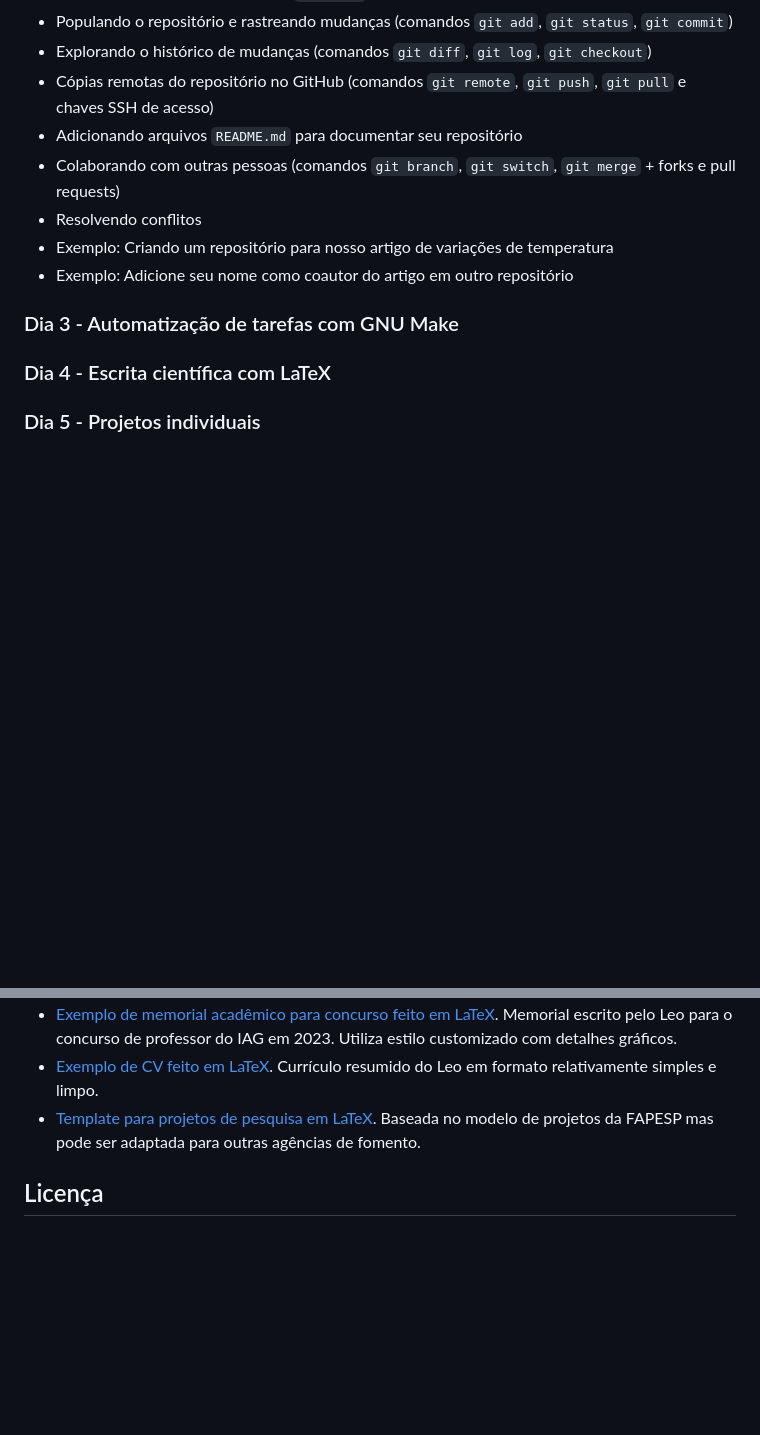
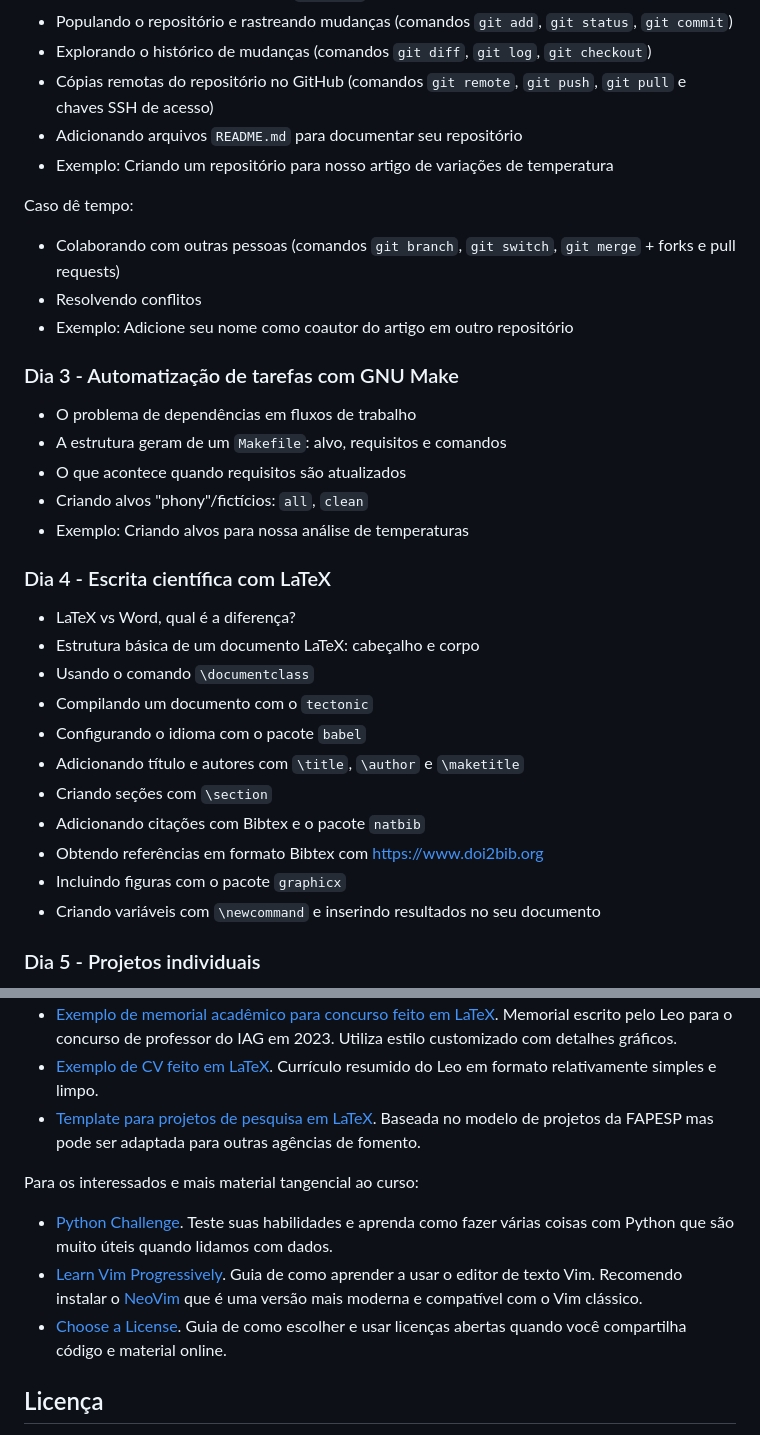
Before and after one commit to compgeolab/kit, a Markdown page: README.md, 2 parts joined by grey strips. Drawn GitHub-style; blank space fills up the shorter version.

Commit message:
Adiciona mais links para coisas úteis
Tinham pedido guia de vim e achei bom linkar o Python Challenge

```diff
--- a/README.md
+++ b/README.md
@@ -157,15 +157,36 @@ que utilizaremos durante o curso no seu computador.
 * Cópias remotas do repositório no GitHub (comandos `git remote`, `git push`,
   `git pull` e chaves SSH de acesso)
 * Adicionando arquivos `README.md` para documentar seu repositório
+* Exemplo: Criando um repositório para nosso artigo de variações de temperatura
+
+Caso dê tempo:
+
 * Colaborando com outras pessoas (comandos `git branch`, `git switch`, `git
   merge` + forks e pull requests)
 * Resolvendo conflitos
-* Exemplo: Criando um repositório para nosso artigo de variações de temperatura
 * Exemplo: Adicione seu nome como coautor do artigo em outro repositório
 
 ### Dia 3 - Automatização de tarefas com GNU Make
 
+* O problema de dependências em fluxos de trabalho
+* A estrutura geram de um `Makefile`: alvo, requisitos e comandos
+* O que acontece quando requisitos são atualizados
+* Criando alvos "phony"/fictícios: `all`, `clean`
+* Exemplo: Criando alvos para nossa análise de temperaturas
+
 ### Dia 4 - Escrita científica com LaTeX
+
+* LaTeX vs Word, qual é a diferença?
+* Estrutura básica de um documento LaTeX: cabeçalho e corpo
+* Usando o comando `\documentclass`
+* Compilando um documento com o `tectonic`
+* Configurando o idioma com o pacote `babel`
+* Adicionando título e autores com `\title`, `\author` e `\maketitle`
+* Criando seções com `\section`
+* Adicionando citações com Bibtex e o pacote `natbib`
+* Obtendo referências em formato Bibtex com https://www.doi2bib.org
+* Incluindo figuras com o pacote `graphicx`
+* Criando variáveis com `\newcommand` e inserindo resultados no seu documento
 
 ### Dia 5 - Projetos individuais
 
@@ -215,6 +236,18 @@ ajudar no dia-a-dia de um cientista digital:
   Baseada no modelo de projetos da FAPESP mas pode ser adaptada para outras
   agências de fomento.
 
+Para os interessados e mais material tangencial ao curso:
+
+* [Python Challenge](http://www.pythonchallenge.com/). Teste suas habilidades
+  e aprenda como fazer várias coisas com Python que são muito úteis quando
+  lidamos com dados.
+* [Learn Vim Progressively](https://yannesposito.com/Scratch/en/blog/Learn-Vim-Progressively/).
+  Guia de como aprender a usar o editor de texto Vim. Recomendo instalar
+  o [NeoVim](https://neovim.io/) que é uma versão mais moderna e compatível com
+  o Vim clássico.
+* [Choose a License](https://choosealicense.com/). Guia de como escolher e usar
+  licenças abertas quando você compartilha código e material online.
+
 ## Licença
 
 O conteúdo deste curso pode ser livremente utilizado e adaptado dentro das
```
